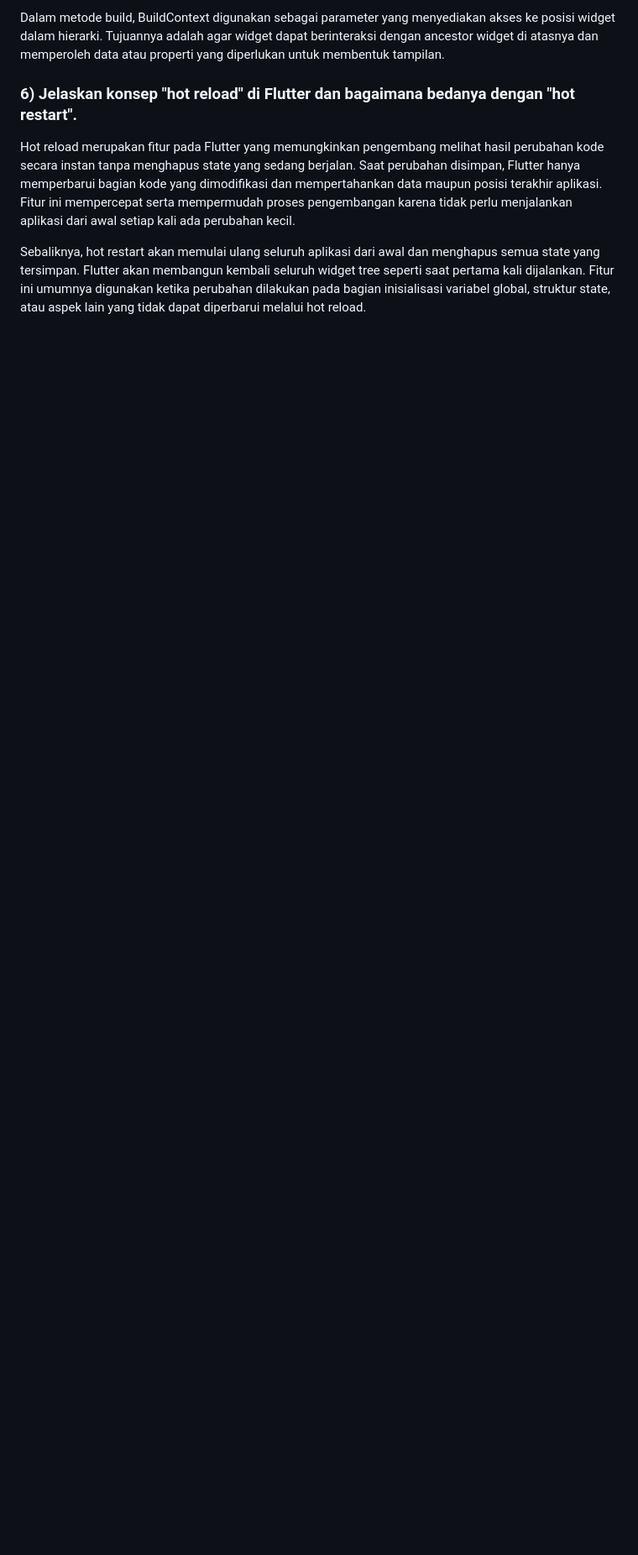
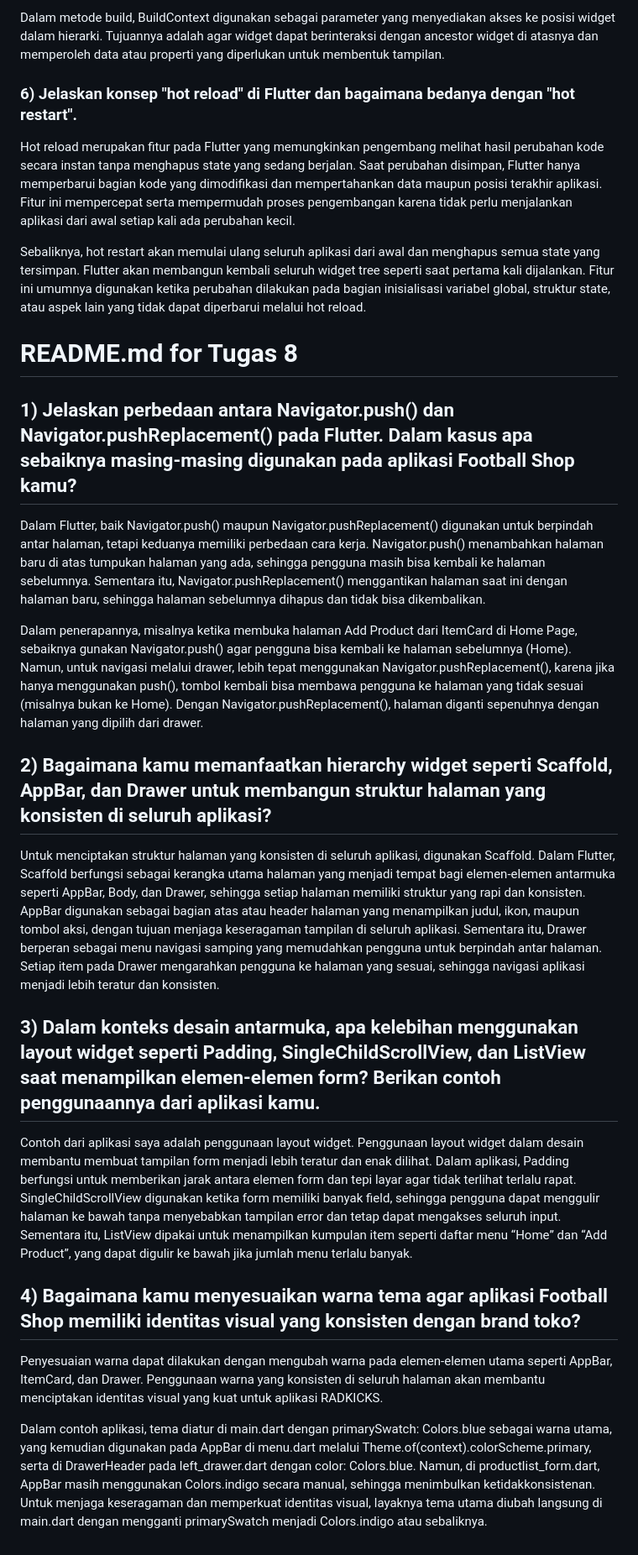
Before and after one commit to rpmdim/radkicks-mobile, a Markdown page: README.md, the part around one of its changes. Shown at 84% size. GitHub-like rendering; folded sections open; blank space fills up the shorter version.

Commit message:
Update README.md for Tugas 8

```diff
--- a/README.md
+++ b/README.md
@@ -45,3 +46,22 @@ Dalam metode build, BuildContext digunakan sebagai parameter yang menyediakan ak
 Hot reload merupakan fitur pada Flutter yang memungkinkan pengembang melihat hasil perubahan kode secara instan tanpa menghapus state yang sedang berjalan. Saat perubahan disimpan, Flutter hanya memperbarui bagian kode yang dimodifikasi dan mempertahankan data maupun posisi terakhir aplikasi. Fitur ini mempercepat serta mempermudah proses pengembangan karena tidak perlu menjalankan aplikasi dari awal setiap kali ada perubahan kecil.
 
 Sebaliknya, hot restart akan memulai ulang seluruh aplikasi dari awal dan menghapus semua state yang tersimpan. Flutter akan membangun kembali seluruh widget tree seperti saat pertama kali dijalankan. Fitur ini umumnya digunakan ketika perubahan dilakukan pada bagian inisialisasi variabel global, struktur state, atau aspek lain yang tidak dapat diperbarui melalui hot reload.
+</details>
+
+# README.md for Tugas 8
+
+## 1) Jelaskan perbedaan antara Navigator.push() dan Navigator.pushReplacement() pada Flutter. Dalam kasus apa sebaiknya masing-masing digunakan pada aplikasi Football Shop kamu?
+Dalam Flutter, baik Navigator.push() maupun Navigator.pushReplacement() digunakan untuk berpindah antar halaman, tetapi keduanya memiliki perbedaan cara kerja. Navigator.push() menambahkan halaman baru di atas tumpukan halaman yang ada, sehingga pengguna masih bisa kembali ke halaman sebelumnya. Sementara itu, Navigator.pushReplacement() menggantikan halaman saat ini dengan halaman baru, sehingga halaman sebelumnya dihapus dan tidak bisa dikembalikan.
+
+Dalam penerapannya, misalnya ketika membuka halaman Add Product dari ItemCard di Home Page, sebaiknya gunakan Navigator.push() agar pengguna bisa kembali ke halaman sebelumnya (Home). Namun, untuk navigasi melalui drawer, lebih tepat menggunakan Navigator.pushReplacement(), karena jika hanya menggunakan push(), tombol kembali bisa membawa pengguna ke halaman yang tidak sesuai (misalnya bukan ke Home). Dengan Navigator.pushReplacement(), halaman diganti sepenuhnya dengan halaman yang dipilih dari drawer.
+
+## 2) Bagaimana kamu memanfaatkan hierarchy widget seperti Scaffold, AppBar, dan Drawer untuk membangun struktur halaman yang konsisten di seluruh aplikasi?
+Untuk menciptakan struktur halaman yang konsisten di seluruh aplikasi, digunakan Scaffold. Dalam Flutter, Scaffold berfungsi sebagai kerangka utama halaman yang menjadi tempat bagi elemen-elemen antarmuka seperti AppBar, Body, dan Drawer, sehingga setiap halaman memiliki struktur yang rapi dan konsisten. AppBar digunakan sebagai bagian atas atau header halaman yang menampilkan judul, ikon, maupun tombol aksi, dengan tujuan menjaga keseragaman tampilan di seluruh aplikasi. Sementara itu, Drawer berperan sebagai menu navigasi samping yang memudahkan pengguna untuk berpindah antar halaman. Setiap item pada Drawer mengarahkan pengguna ke halaman yang sesuai, sehingga navigasi aplikasi menjadi lebih teratur dan konsisten.
+
+## 3) Dalam konteks desain antarmuka, apa kelebihan menggunakan layout widget seperti Padding, SingleChildScrollView, dan ListView saat menampilkan elemen-elemen form? Berikan contoh penggunaannya dari aplikasi kamu.
+Contoh dari aplikasi saya adalah penggunaan layout widget. Penggunaan layout widget dalam desain membantu membuat tampilan form menjadi lebih teratur dan enak dilihat. Dalam aplikasi, Padding berfungsi untuk memberikan jarak antara elemen form dan tepi layar agar tidak terlihat terlalu rapat. SingleChildScrollView digunakan ketika form memiliki banyak field, sehingga pengguna dapat menggulir halaman ke bawah tanpa menyebabkan tampilan error dan tetap dapat mengakses seluruh input. Sementara itu, ListView dipakai untuk menampilkan kumpulan item seperti daftar menu “Home” dan “Add Product”, yang dapat digulir ke bawah jika jumlah menu terlalu banyak.
+
+## 4) Bagaimana kamu menyesuaikan warna tema agar aplikasi Football Shop memiliki identitas visual yang konsisten dengan brand toko?
+Penyesuaian warna dapat dilakukan dengan mengubah warna pada elemen-elemen utama seperti AppBar, ItemCard, dan Drawer. Penggunaan warna yang konsisten di seluruh halaman akan membantu menciptakan identitas visual yang kuat untuk aplikasi RADKICKS.
+
+Dalam contoh aplikasi, tema diatur di main.dart dengan primarySwatch: Colors.blue sebagai warna utama, yang kemudian digunakan pada AppBar di menu.dart melalui Theme.of(context).colorScheme.primary, serta di DrawerHeader pada left_drawer.dart dengan color: Colors.blue. Namun, di productlist_form.dart, AppBar masih menggunakan Colors.indigo secara manual, sehingga menimbulkan ketidakkonsistenan. Untuk menjaga keseragaman dan memperkuat identitas visual, layaknya tema utama diubah langsung di main.dart dengan mengganti primarySwatch menjadi Colors.indigo atau sebaliknya.
```
Also changed, not shown: other parts of README.md (+2 -1 lines).
